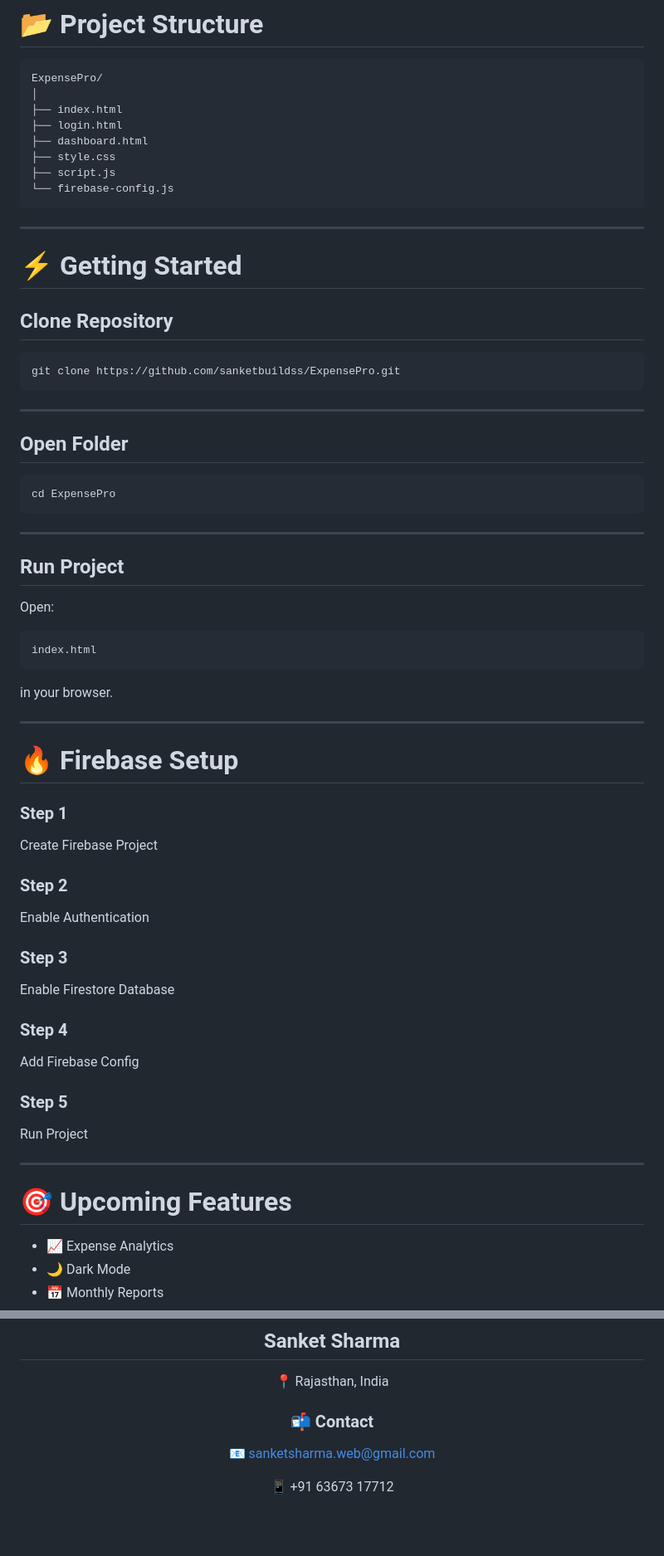
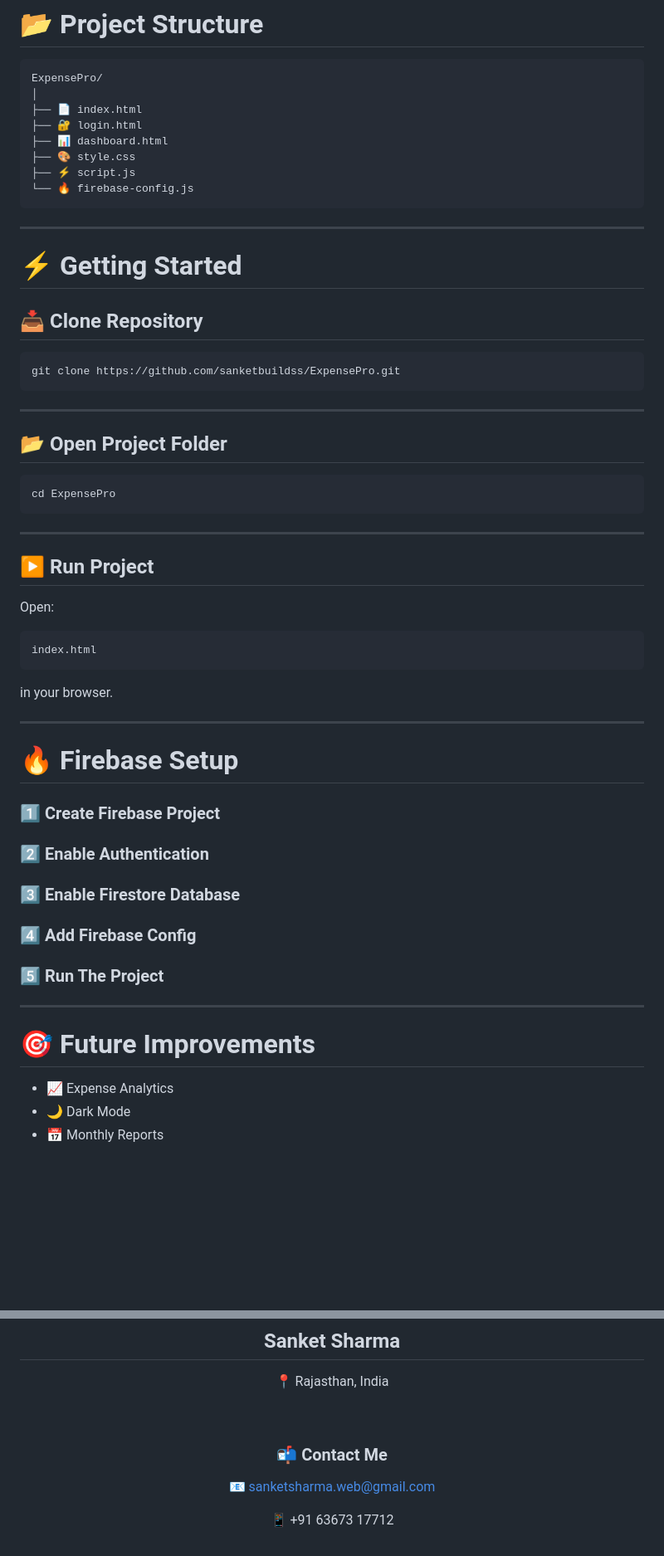
Before and after one commit to sanketsharmaweb-hue/Expensespro, a Markdown page: README.md, 2 parts joined by grey strips. Shown at 83% size. GitHub-like rendering; blank space fills up the shorter version.

````diff
--- a/README.md
+++ b/README.md
@@ -100,19 +102,19 @@ users/{uid}/expenses
 ```bash
 ExpensePro/
 │
-├── index.html
-├── login.html
-├── dashboard.html
-├── style.css
-├── script.js
-└── firebase-config.js
+├── 📄 index.html
+├── 🔐 login.html
+├── 📊 dashboard.html
+├── 🎨 style.css
+├── ⚡ script.js
+└── 🔥 firebase-config.js
 ```
 
 ---
 
 # ⚡ Getting Started
 
-## Clone Repository
+## 📥 Clone Repository
 
 ```bash
 git clone https://github.com/sanketbuildss/ExpensePro.git
@@ -120,7 +122,7 @@ git clone https://github.com/sanketbuildss/ExpensePro.git
 
 ---
 
-## Open Folder
+## 📂 Open Project Folder
 
 ```bash
 cd ExpensePro
@@ -128,7 +130,7 @@ cd ExpensePro
 
 ---
 
-## Run Project
+## ▶️ Run Project
 
 Open:
 
@@ -142,24 +144,19 @@ in your browser.
 
 # 🔥 Firebase Setup
 
-### Step 1
-Create Firebase Project
+### 1️⃣ Create Firebase Project
 
-### Step 2
-Enable Authentication
+### 2️⃣ Enable Authentication
 
-### Step 3
-Enable Firestore Database
+### 3️⃣ Enable Firestore Database
 
-### Step 4
-Add Firebase Config
+### 4️⃣ Add Firebase Config
 
-### Step 5
-Run Project
+### 5️⃣ Run The Project
 
 ---
 
-# 🎯 Upcoming Features
+# 🎯 Future Improvements
 
 - 📈 Expense Analytics
 - 🌙 Dark Mode
@@ -178,7 +175,9 @@ Run Project
 
 📍 Rajasthan, India
 
-### 📬 Contact
+<br>
+
+### 📬 Contact Me
 
 📧 sanketsharma.web@gmail.com
 
````
Also changed, not shown: other parts of README.md (+49 -45 lines).
